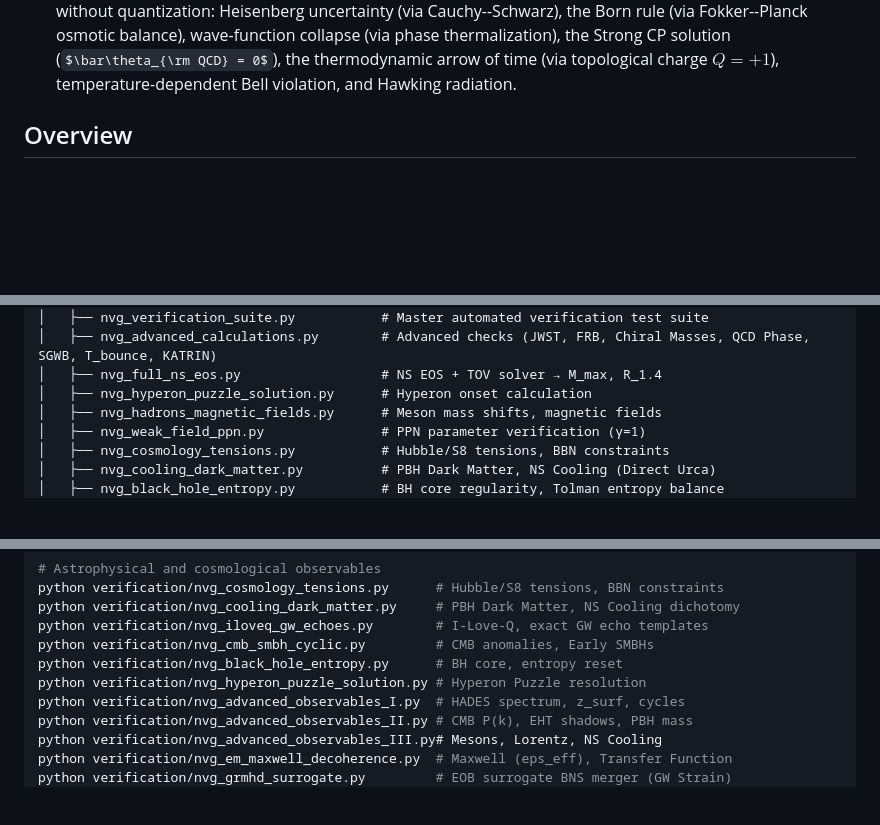
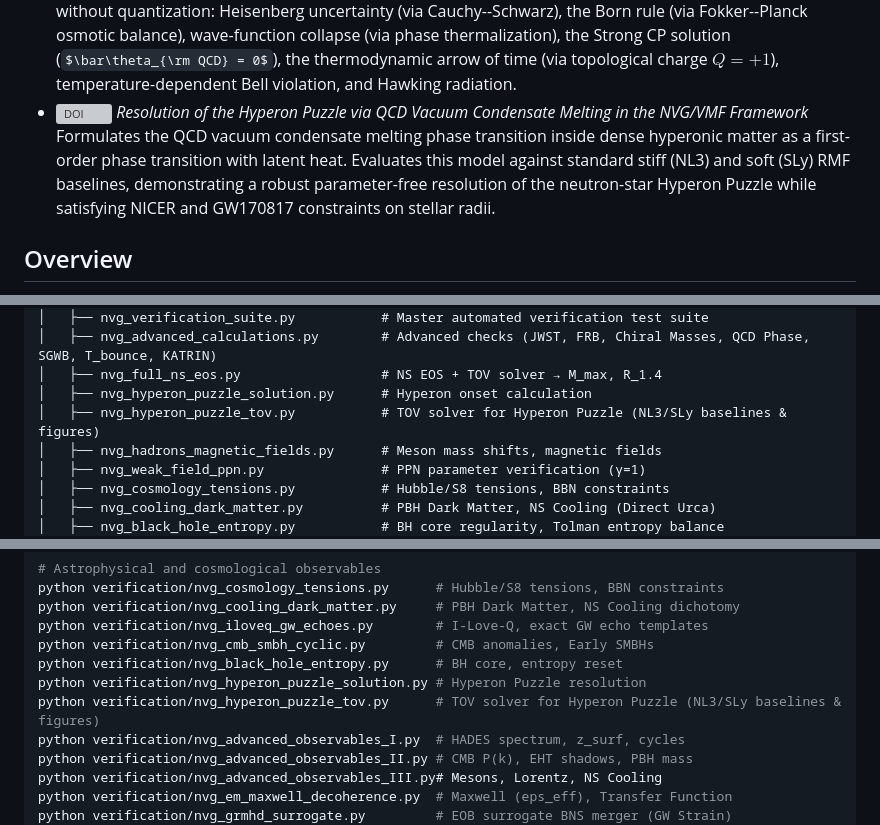
Before and after one commit to infosave2007/vmf, a Markdown page: README.md, 3 parts joined by grey strips. Rendered like a GitHub page; some formulas as TeX source; blank space fills up the shorter version; grey boxes are pictures that could not be loaded.

```diff
--- a/README.md
+++ b/README.md
@@ -18,6 +18,8 @@
   Provides a rigorous mathematical derivation of the classical equations of motion for the radial mode $W(x)$ governing in-medium hadron masses, its gauge-invariant coupling to baryon currents, and its cosmological FLRW reduction. Demonstrates how vacuum melting $W \to 0$ violates the Strong Energy Condition (SEC) to trigger a smooth cosmological bounce at $n_B \approx 2.05\,n_0$, avoiding the Big Bang singularity.
 - [![DOI](https://img.shields.io/badge/DOI-10.5281%2Fzenodo.20476890-blue.svg)](https://doi.org/10.5281/zenodo.20476890) *Seven Results of the Vacuum Condensate: From Nuclear Matter to Quantum Mechanics*
   Derives seven physical consequences from a single vacuum condensate order parameter $\Phi = \Wc\,\ee^{\ii\theta}$ without quantization: Heisenberg uncertainty (via Cauchy--Schwarz), the Born rule (via Fokker--Planck osmotic balance), wave-function collapse (via phase thermalization), the Strong CP solution ($\bar\theta_{\rm QCD} = 0$), the thermodynamic arrow of time (via topological charge $Q=+1$), temperature-dependent Bell violation, and Hawking radiation.
+- [![DOI](https://img.shields.io/badge/DOI-10.5281%2Fzenodo.20485836-blue.svg)](https://doi.org/10.5281/zenodo.20485836) *Resolution of the Hyperon Puzzle via QCD Vacuum Condensate Melting in the NVG/VMF Framework*
+  Formulates the QCD vacuum condensate melting phase transition inside dense hyperonic matter as a first-order phase transition with latent heat. Evaluates this model against standard stiff (NL3) and soft (SLy) RMF baselines, demonstrating a robust parameter-free resolution of the neutron-star Hyperon Puzzle while satisfying NICER and GW170817 constraints on stellar radii.
 
 ## Overview
 
@@ -261,6 +263,7 @@ NVG-Research/
 │   ├── nvg_advanced_calculations.py        # Advanced checks (JWST, FRB, Chiral Masses, QCD Phase, SGWB, T_bounce, KATRIN)
 │   ├── nvg_full_ns_eos.py                  # NS EOS + TOV solver → M_max, R_1.4
 │   ├── nvg_hyperon_puzzle_solution.py      # Hyperon onset calculation
+│   ├── nvg_hyperon_puzzle_tov.py           # TOV solver for Hyperon Puzzle (NL3/SLy baselines & figures)
 │   ├── nvg_hadrons_magnetic_fields.py      # Meson mass shifts, magnetic fields
 │   ├── nvg_weak_field_ppn.py               # PPN parameter verification (γ=1)
 │   ├── nvg_cosmology_tensions.py           # Hubble/S8 tensions, BBN constraints
@@ -392,6 +395,7 @@ python verification/nvg_iloveq_gw_echoes.py        # I-Love-Q, exact GW echo tem
 python verification/nvg_cmb_smbh_cyclic.py         # CMB anomalies, Early SMBHs
 python verification/nvg_black_hole_entropy.py      # BH core, entropy reset
 python verification/nvg_hyperon_puzzle_solution.py # Hyperon Puzzle resolution
+python verification/nvg_hyperon_puzzle_tov.py      # TOV solver for Hyperon Puzzle (NL3/SLy baselines & figures)
 python verification/nvg_advanced_observables_I.py  # HADES spectrum, z_surf, cycles
 python verification/nvg_advanced_observables_II.py # CMB P(k), EHT shadows, PBH mass
 python verification/nvg_advanced_observables_III.py# Mesons, Lorentz, NS Cooling
```
Also changed, not shown: README_RU.md (+5 -1 lines), verification/fig_hyperon_eos_compare.png (added), verification/fig_hyperon_mr_baselines.png (added), verification/fig_hyperon_mr_nl3.png (added), 4 other files.
